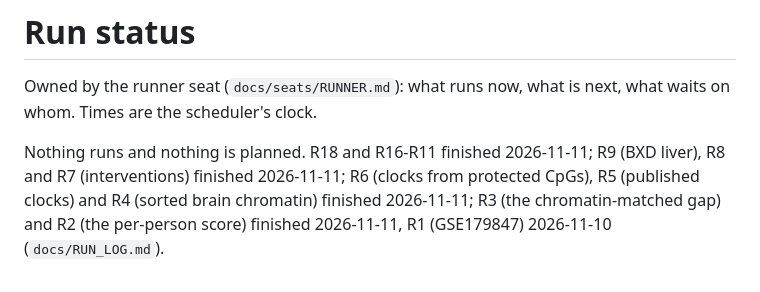
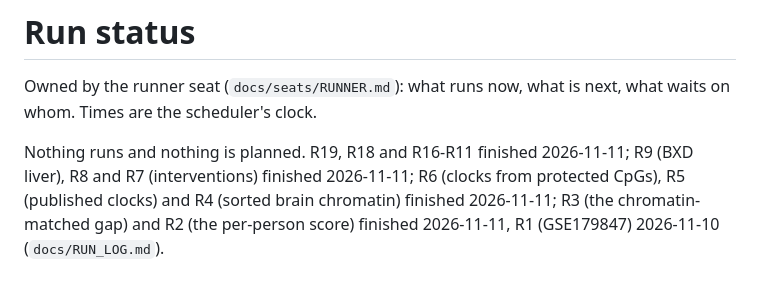
Before and after one commit to longevity-genie/entropy-age, a Markdown page: docs/RUN_STATUS.md, the part around the change. Drawn GitHub-style.

```diff
--- a/docs/RUN_STATUS.md
+++ b/docs/RUN_STATUS.md
@@ -3,7 +3,7 @@
 Owned by the runner seat (`docs/seats/RUNNER.md`): what runs now, what is next, what waits on whom. Times
 are the scheduler's clock.
 
-Nothing runs and nothing is planned. R18 and R16-R11 finished 2026-11-11; R9 (BXD liver), R8 and R7 (interventions) finished 2026-11-11; R6 (clocks from protected CpGs), R5 (published clocks) and R4 (sorted
+Nothing runs and nothing is planned. R19, R18 and R16-R11 finished 2026-11-11; R9 (BXD liver), R8 and R7 (interventions) finished 2026-11-11; R6 (clocks from protected CpGs), R5 (published clocks) and R4 (sorted
 brain chromatin) finished 2026-11-11; R3 (the chromatin-matched gap) and R2 (the per-person score)
 finished 2026-11-11, R1 (GSE179847) 2026-11-10
 (`docs/RUN_LOG.md`).
```
Also changed, not shown: docs/RUNS.md (+0 -8 lines), docs/RUN_LOG.md (+11 -0 lines), docs/figures/mouse_tissues.png, docs/figures/tissue_contrast.png, docs/figures/tissue_contrast_cells.png, 7 other files.
